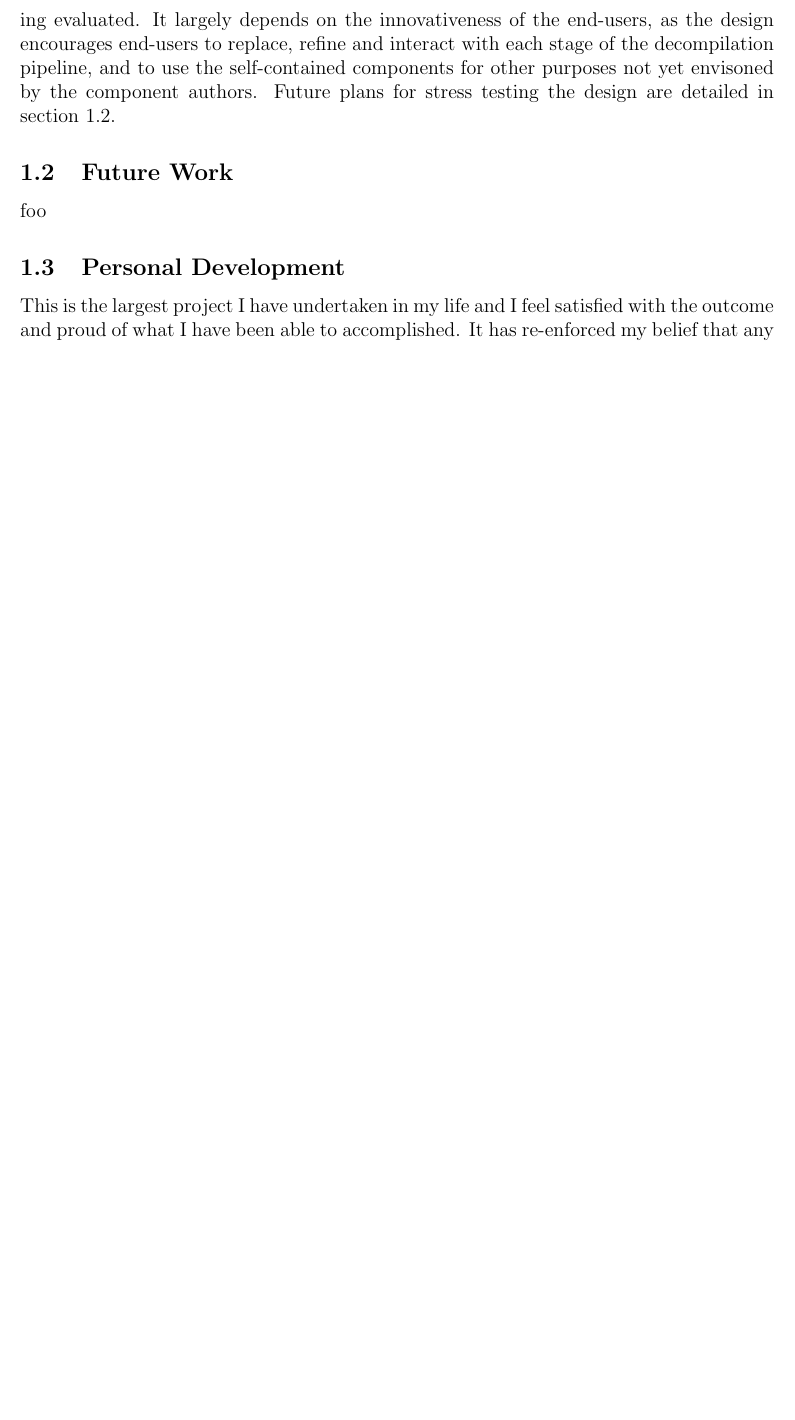
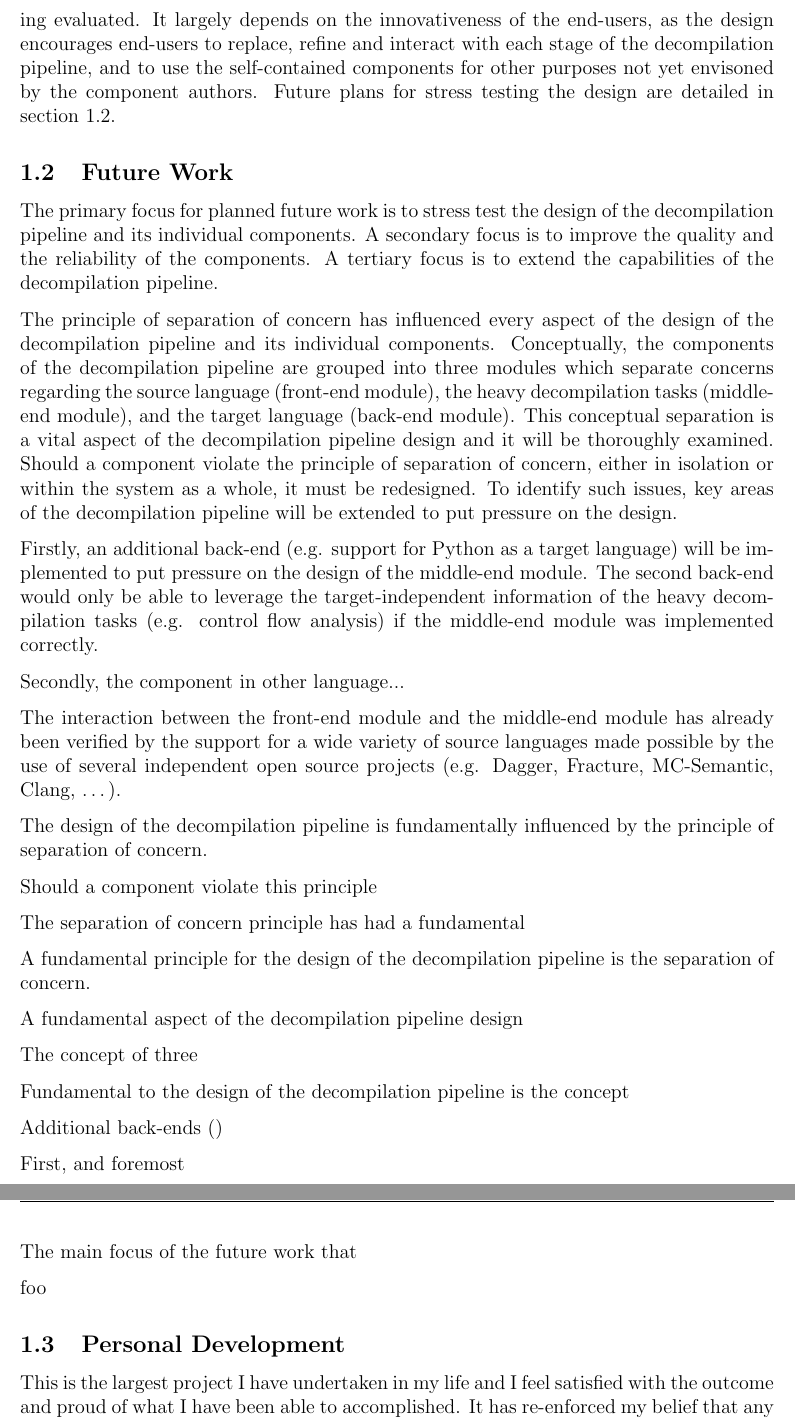
Before and after one commit to decomp/doc, a LaTeX document (10_con.tex, which reads sections/10_conclusion/2_future_work.tex): part of page 3 of 4 before the commit and two parts of pages 3 and 4 of 5 after it, the two joined at a grey line, cut so that both start at the same text, the shorter picture padded with empty space. Compiled offline with pdfLaTeX; a LaTeX package or settings file that is missing is left out.

Commit message:
con: Add initial draft of the Future Work section.

```diff
--- a/sections/10_conclusion/2_future_work.tex
+++ b/sections/10_conclusion/2_future_work.tex
@@ -3,7 +3,43 @@
 \subsection{Future Work}
 \label{sec:future_work}
 
+% TODO: Check that tertiary means what I think it does.
 
+The primary focus for planned future work is to stress test the design of the decompilation pipeline and its individual components. A secondary focus is to improve the quality and the reliability of the components. A tertiary focus is to extend the capabilities of the decompilation pipeline.
+
+The principle of separation of concern has influenced every aspect of the design of the decompilation pipeline and its individual components. Conceptually, the components of the decompilation pipeline are grouped into three modules which separate concerns regarding the source language (front-end module), the heavy decompilation tasks (middle-end module), and the target language (back-end module). This conceptual separation is a vital aspect of the decompilation pipeline design and it will be thoroughly examined. Should a component violate the principle of separation of concern, either in isolation or within the system as a whole, it must be redesigned. To identify such issues, key areas of the decompilation pipeline will be extended to put pressure on the design.
+
+% TODO: Check spelling and use of leverage (in this context).
+
+Firstly, an additional back-end (e.g. support for Python as a target language) will be implemented to put pressure on the design of the middle-end module. The second back-end would only be able to leverage the target-independent information of the heavy decompilation tasks (e.g. control flow analysis) if the middle-end module was implemented correctly.
+
+Secondly, the component in other language...
+
+The interaction between the front-end module and the middle-end module has already been verified by the support for a wide variety of source languages made possible by the use of several independent open source projects (e.g. Dagger, Fracture, MC-Semantic, Clang, …).
+
+The design of the decompilation pipeline is fundamentally influenced by the principle of separation of concern.
+
+Should a component violate this principle
+
+The separation of concern principle has had a fundamental
+
+A fundamental principle for the design of the decompilation pipeline is the separation of concern.
+
+A fundamental aspect of the decompilation pipeline design
+
+The concept of three
+
+Fundamental to the design of the decompilation pipeline is the concept
+
+Additional back-ends ()
+
+First, and foremost
+
+
+
+
+
+The main focus of the future work that
 
 
 
```
